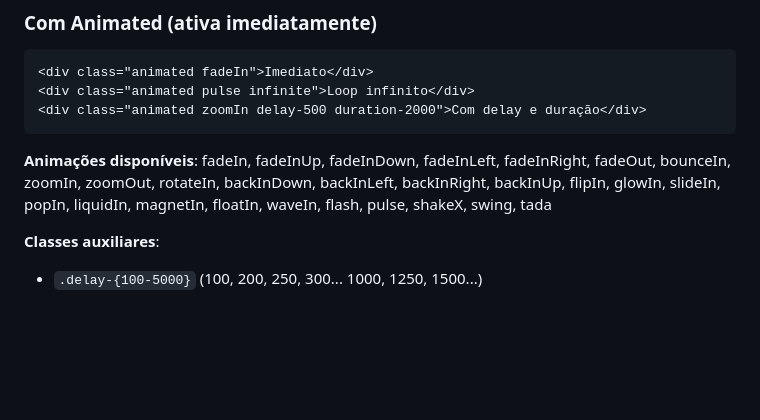
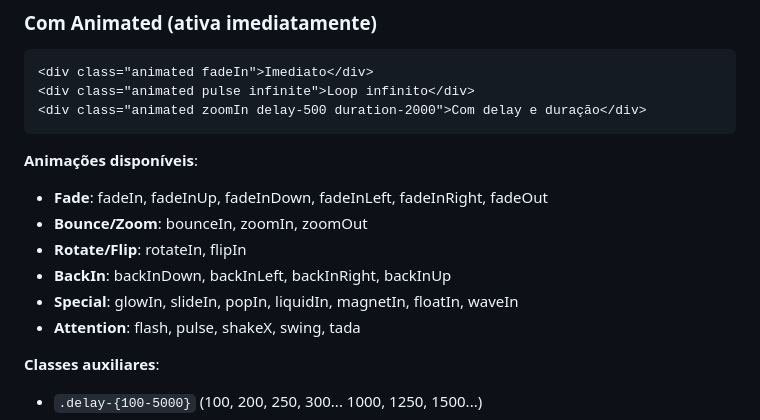
Before and after one commit to HiperWP/squeleton, a Markdown page: squeleton-skill/SKILL.md, the part around the change. Drawn GitHub-style; blank space fills up the shorter version.

Commit message:
Organizes animation documentation into categories

````diff
--- a/squeleton-skill/SKILL.md
+++ b/squeleton-skill/SKILL.md
@@ -513,7 +513,13 @@ Consulte `references/utilities-reference.md` para lista completa.
 <div class="animated zoomIn delay-500 duration-2000">Com delay e duração</div>
 ```
 
-**Animações disponíveis**: fadeIn, fadeInUp, fadeInDown, fadeInLeft, fadeInRight, fadeOut, bounceIn, zoomIn, zoomOut, rotateIn, backInDown, backInLeft, backInRight, backInUp, flipIn, glowIn, slideIn, popIn, liquidIn, magnetIn, floatIn, waveIn, flash, pulse, shakeX, swing, tada
+**Animações disponíveis**:
+- **Fade**: fadeIn, fadeInUp, fadeInDown, fadeInLeft, fadeInRight, fadeOut
+- **Bounce/Zoom**: bounceIn, zoomIn, zoomOut
+- **Rotate/Flip**: rotateIn, flipIn
+- **BackIn**: backInDown, backInLeft, backInRight, backInUp
+- **Special**: glowIn, slideIn, popIn, liquidIn, magnetIn, floatIn, waveIn
+- **Attention**: flash, pulse, shakeX, swing, tada
 
 **Classes auxiliares**:
 - `.delay-{100-5000}` (100, 200, 250, 300... 1000, 1250, 1500...)
````
